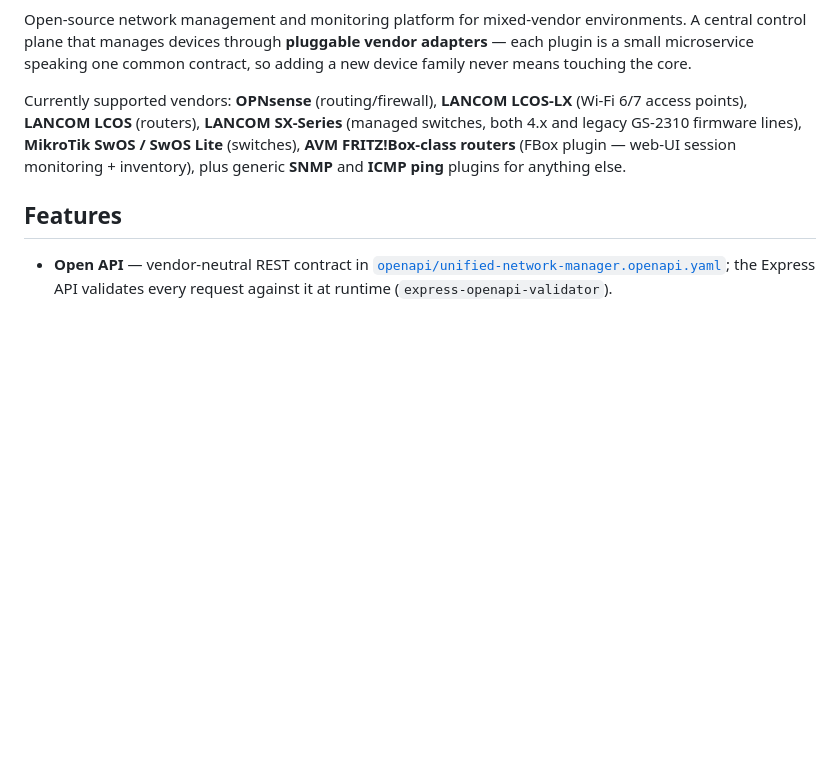
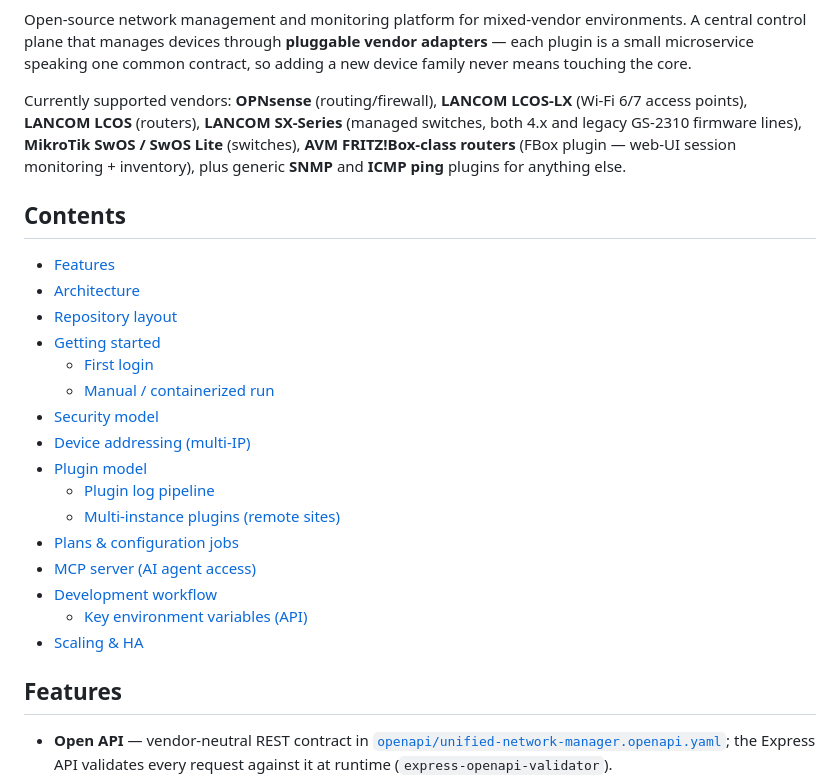
Before and after one commit to MichaelKirgus/UnifiedNetworkManager, a Markdown page: README.md, the part around one of its changes. GitHub-like rendering; blank space fills up the shorter version.

Commit message:
docs(readme): GitHub polish — badges + table of contents
Adds CI/license/runtime badges and a TOC for the long README so the project
page is scannable at a glance on GitHub.

```diff
--- a/README.md
+++ b/README.md
@@ -3,6 +8,25 @@
 Open-source network management and monitoring platform for mixed-vendor environments. A central control plane that manages devices through **pluggable vendor adapters** — each plugin is a small microservice speaking one common contract, so adding a new device family never means touching the core.
 
 Currently supported vendors: **OPNsense** (routing/firewall), **LANCOM LCOS-LX** (Wi-Fi 6/7 access points), **LANCOM LCOS** (routers), **LANCOM SX-Series** (managed switches, both 4.x and legacy GS-2310 firmware lines), **MikroTik SwOS / SwOS Lite** (switches), **AVM FRITZ!Box-class routers** (FBox plugin — web-UI session monitoring + inventory), plus generic **SNMP** and **ICMP ping** plugins for anything else.
+
+## Contents
+
+- [Features](#features)
+- [Architecture](#architecture)
+- [Repository layout](#repository-layout)
+- [Getting started](#getting-started)
+  - [First login](#first-login)
+  - [Manual / containerized run](#manual--containerized-run)
+- [Security model](#security-model)
+- [Device addressing (multi-IP)](#device-addressing-multi-ip)
+- [Plugin model](#plugin-model)
+  - [Plugin log pipeline](#plugin-log-pipeline)
+  - [Multi-instance plugins (remote sites)](#multi-instance-plugins-remote-sites)
+- [Plans & configuration jobs](#plans--configuration-jobs)
+- [MCP server (AI agent access)](#mcp-server-ai-agent-access)
+- [Development workflow](#development-workflow)
+  - [Key environment variables (API)](#key-environment-variables-api)
+- [Scaling & HA](#scaling--ha)
 
 ## Features
 
```
Also changed, not shown: other parts of README.md (+5 -0 lines).
